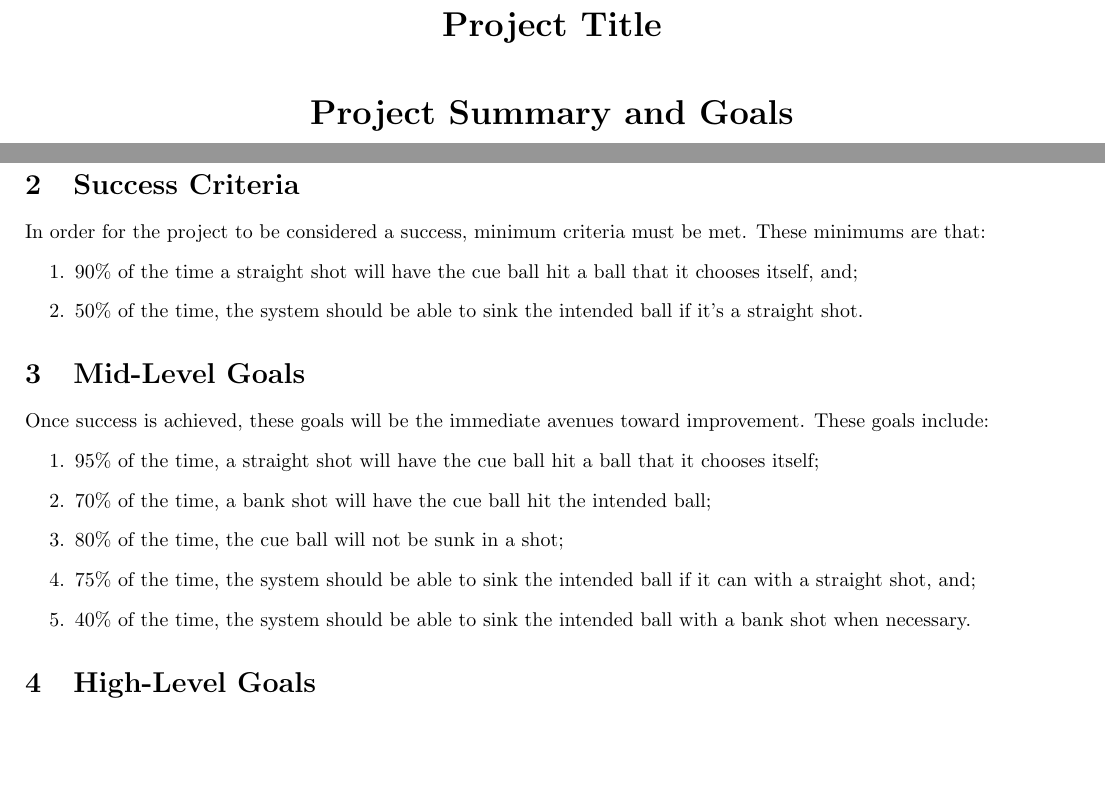
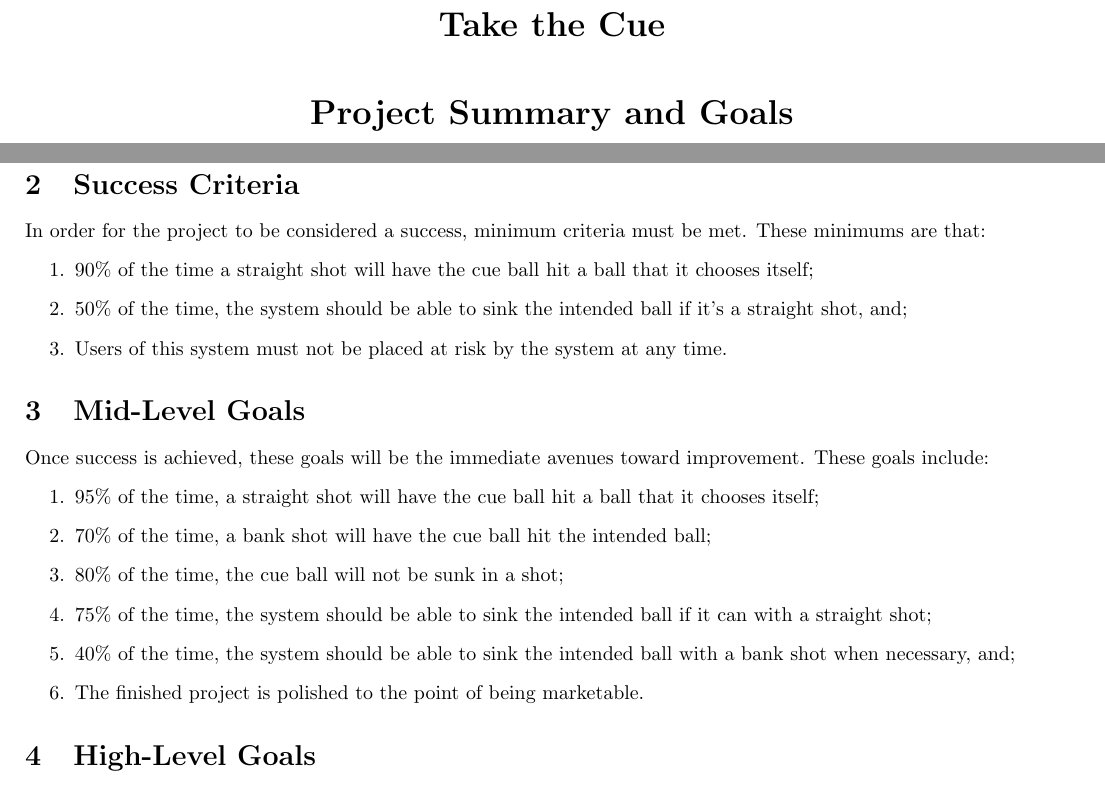
Before and after one commit to EricLeFort/Capstone-Project, a LaTeX document (doc/SummaryAndGoals/summaryAndGoals.tex): two parts of pages 1 and 3 of 3, joined at a grey line, cut at the place of the change, the shorter picture padded with empty space. Compiled offline with pdfLaTeX.

Commit message:
Small changes to goals based on Avenue post, added team title to the document

```diff
--- a/doc/SummaryAndGoals/summaryAndGoals.tex
+++ b/doc/SummaryAndGoals/summaryAndGoals.tex
@@ -7,7 +7,7 @@
 \newcolumntype{C}[1]{>{\centering\arraybackslash} m{#1cm}}
 \date{}				%Removes the date from the title page.
 
-\title{\textbf{Project Title\\~\\Project Summary and Goals}}
+\title{\textbf{Take the Cue\\~\\Project Summary and Goals}}
 \author{
 Ernest Selman\\selmae@mcmaster.ca\\1201291\\~\\\and
 Eric Le Fort\\leforte@mcmaster.ca\\1308609\\~\\\and
@@ -47,8 +47,9 @@ Once it is the user's turn, the user will also be able to press a button to indi
 \section{Success Criteria}
 In order for the project to be considered a success, minimum criteria must be met. These minimums are that:
 \begin{enumerate}
-	\item 90\% of the time a straight shot will have the cue ball hit a ball that it chooses itself, and;
-	\item 50\% of the time, the system should be able to sink the intended ball if it's a straight shot.
+	\item 90\% of the time a straight shot will have the cue ball hit a ball that it chooses itself;
+	\item 50\% of the time, the system should be able to sink the intended ball if it's a straight shot, and;
+	\item Users of this system must not be placed at risk by the system at any time.
 \end{enumerate}
 
 \section{Mid-Level Goals}
@@ -57,8 +58,9 @@ Once success is achieved, these goals will be the immediate avenues toward impro
 	\item 95\% of the time, a straight shot will have the cue ball hit a ball that it chooses itself;
 	\item 70\% of the time, a bank shot will have the cue ball hit the intended ball;
 	\item 80\% of the time, the cue ball will not be sunk in a shot;
-	\item 75\% of the time, the system should be able to sink the intended ball if it can with a straight shot, and;
-	\item 40\% of the time, the system should be able to sink the intended ball with a bank shot when necessary.
+	\item 75\% of the time, the system should be able to sink the intended ball if it can with a straight shot;
+	\item 40\% of the time, the system should be able to sink the intended ball with a bank shot when necessary, and;
+	\item The finished project is polished to the point of being marketable.
 \end{enumerate}
 
 \section{High-Level Goals}
```
Also changed, not shown: doc/SummaryAndGoals/summaryAndGoals.pdf.
